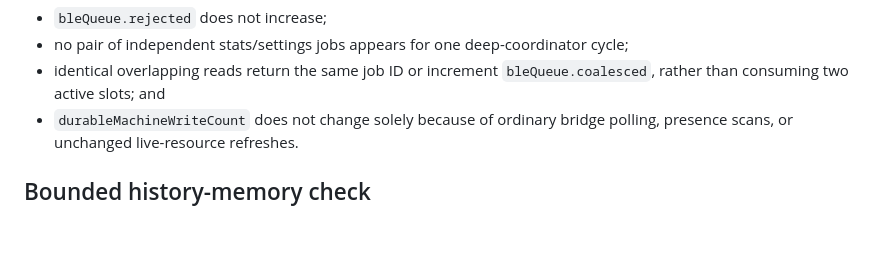
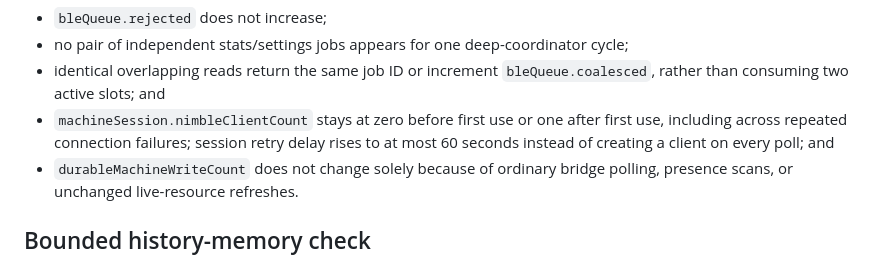
Before and after one commit to mpapierski/esp-coffee-bridge, a Markdown page: docs/API_V2_DEPLOYMENT_RUNBOOK.md, the part around the change. Drawn GitHub-style; blank space fills up the shorter version.

```diff
--- a/docs/API_V2_DEPLOYMENT_RUNBOOK.md
+++ b/docs/API_V2_DEPLOYMENT_RUNBOOK.md
@@ -331,6 +331,7 @@ Capture `/api/status` before and after at least one 15-minute period. The pass c
 - `bleQueue.rejected` does not increase;
 - no pair of independent stats/settings jobs appears for one deep-coordinator cycle;
 - identical overlapping reads return the same job ID or increment `bleQueue.coalesced`, rather than consuming two active slots; and
+- `machineSession.nimbleClientCount` stays at zero before first use or one after first use, including across repeated connection failures; session retry delay rises to at most 60 seconds instead of creating a client on every poll; and
 - `durableMachineWriteCount` does not change solely because of ordinary bridge polling, presence scans, or unchanged live-resource refreshes.
 
 ## Bounded history-memory check
```
Also changed, not shown: README.md (+1 -0 lines), docs/API.md (+3 -2 lines).
